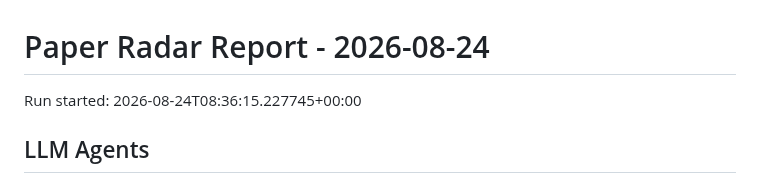
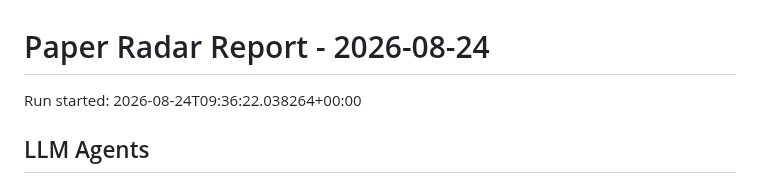
Before and after one commit to shiyongding19065-coder/paper-radar, a Markdown page: reports/2026-08-24.md, the part around the change. Drawn GitHub-style.

Commit message:
Update paper radar records

```diff
--- a/reports/2026-08-24.md
+++ b/reports/2026-08-24.md
@@ -1,6 +1,6 @@
 # Paper Radar Report - 2026-08-24
 
-Run started: 2026-08-24T08:36:15.227745+00:00
+Run started: 2026-08-24T09:36:22.038264+00:00
 
 ## LLM Agents
 
```
